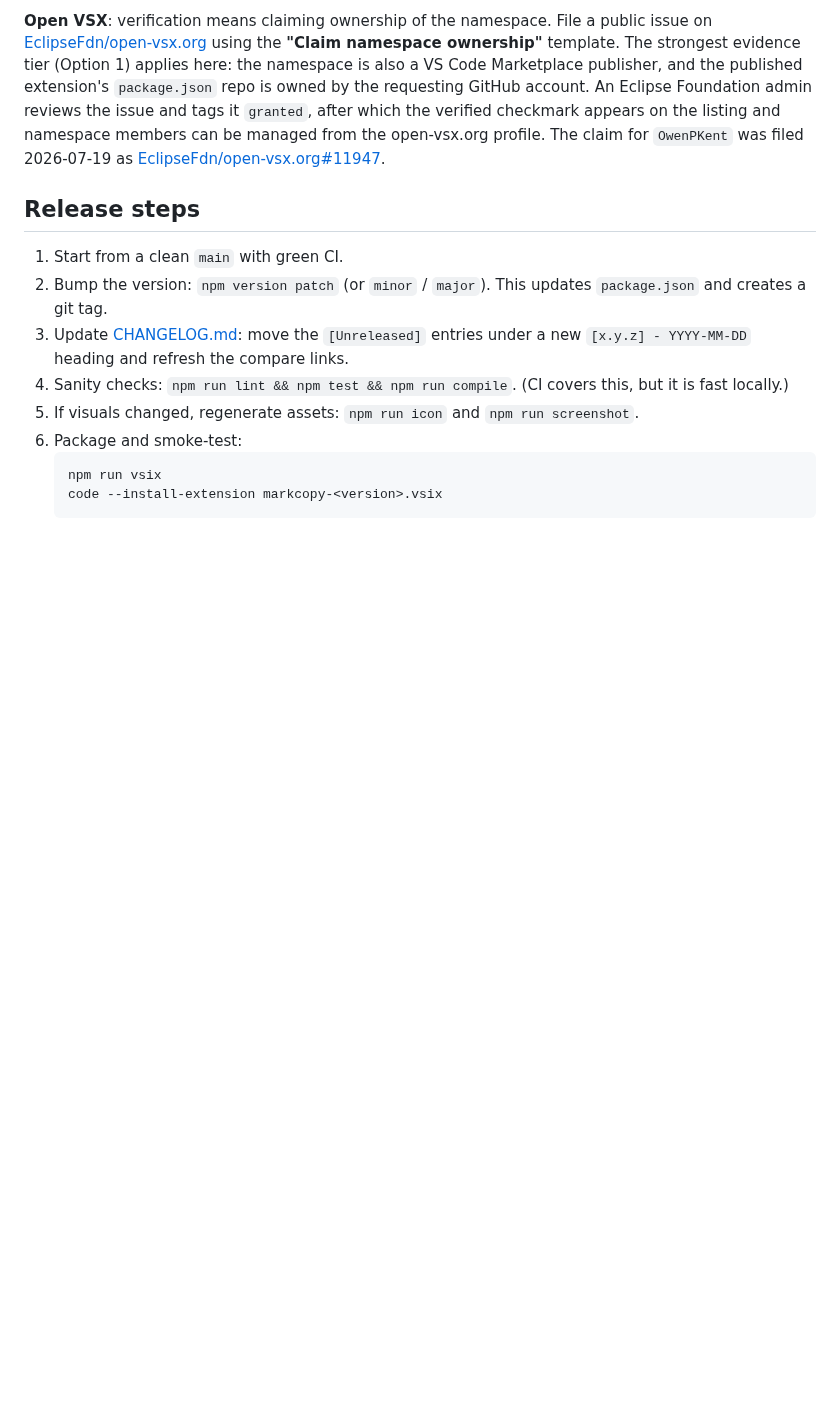
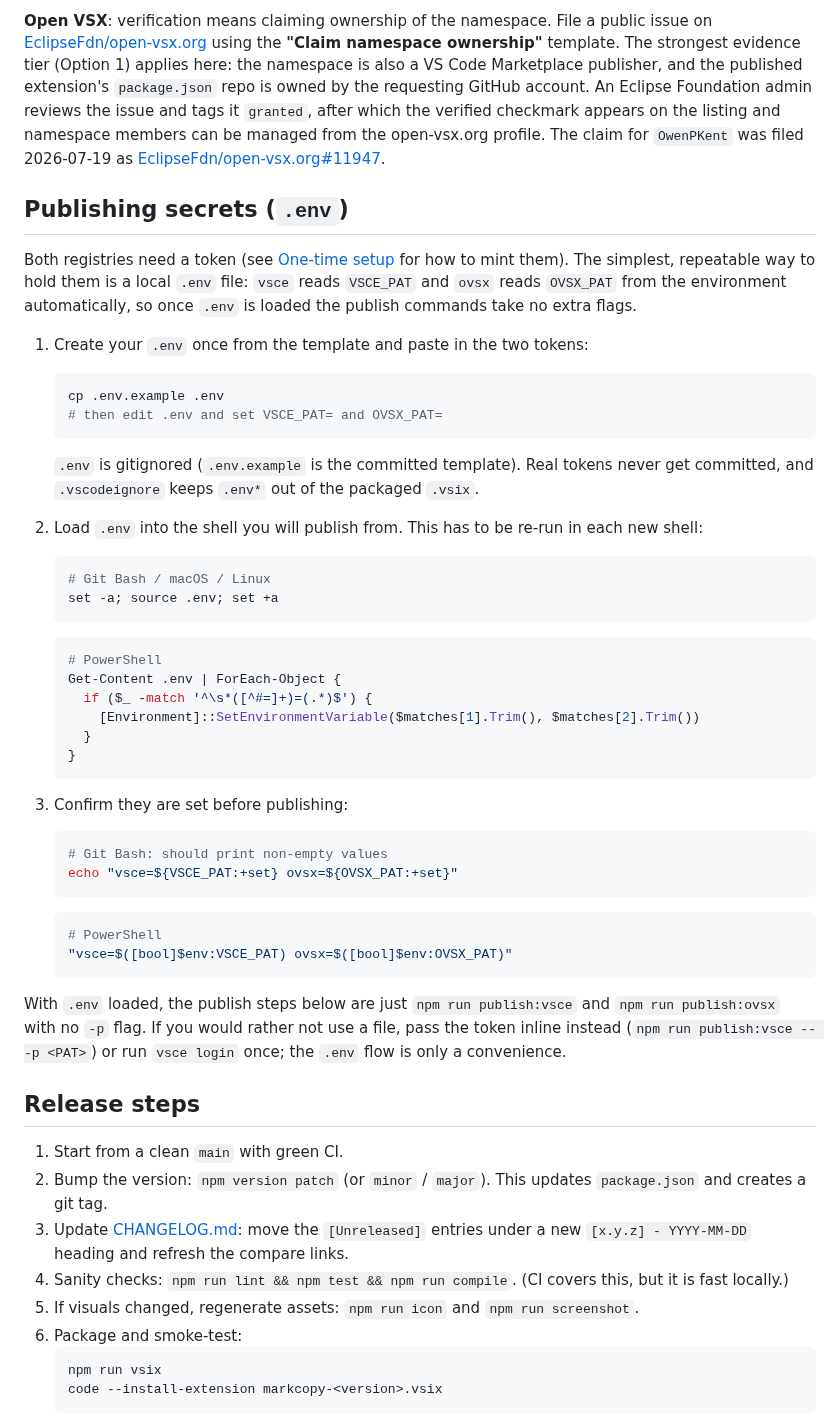
Before and after one commit to owenpkent/markcopy, a Markdown page: RELEASING.md, the part around one of its changes. Drawn GitHub-style; blank space fills up the shorter version.

Commit message:
docs(releasing): document the .env publishing-token workflow
Consolidate the scattered token guidance into one "Publishing secrets
(.env)" section: copy from .env.example, load into the shell (Git Bash and
PowerShell), and verify, so the publish steps reduce to `npm run
publish:vsce` / `npm run publish:ovsx` with no inline flags. vsce reads
VSCE_PAT and ovsx reads OVSX_PAT automatically once .env is loaded.

````diff
--- a/RELEASING.md
+++ b/RELEASING.md
@@ -33,6 +33,43 @@ Then authenticate `vsce` with a **Personal Access Token (PAT)**. This publisher
 
 **Open VSX**: verification means claiming ownership of the namespace. File a public issue on [EclipseFdn/open-vsx.org](https://github.com/EclipseFdn/open-vsx.org/issues) using the **"Claim namespace ownership"** template. The strongest evidence tier (Option 1) applies here: the namespace is also a VS Code Marketplace publisher, and the published extension's `package.json` repo is owned by the requesting GitHub account. An Eclipse Foundation admin reviews the issue and tags it `granted`, after which the verified checkmark appears on the listing and namespace members can be managed from the open-vsx.org profile. The claim for `OwenPKent` was filed 2026-07-19 as [EclipseFdn/open-vsx.org#11947](https://github.com/EclipseFdn/open-vsx.org/issues/11947).
 
+## Publishing secrets (`.env`)
+
+Both registries need a token (see [One-time setup](#one-time-setup) for how to mint them). The simplest, repeatable way to hold them is a local `.env` file: `vsce` reads `VSCE_PAT` and `ovsx` reads `OVSX_PAT` from the environment automatically, so once `.env` is loaded the publish commands take no extra flags.
+
+1. Create your `.env` once from the template and paste in the two tokens:
+   ```bash
+   cp .env.example .env
+   # then edit .env and set VSCE_PAT= and OVSX_PAT=
+   ```
+   `.env` is gitignored (`.env.example` is the committed template). Real tokens never get committed, and `.vscodeignore` keeps `.env*` out of the packaged `.vsix`.
+
+2. Load `.env` into the shell you will publish from. This has to be re-run in each new shell:
+   ```bash
+   # Git Bash / macOS / Linux
+   set -a; source .env; set +a
+   ```
+   ```powershell
+   # PowerShell
+   Get-Content .env | ForEach-Object {
+     if ($_ -match '^\s*([^#=]+)=(.*)$') {
+       [Environment]::SetEnvironmentVariable($matches[1].Trim(), $matches[2].Trim())
+     }
+   }
+   ```
+
+3. Confirm they are set before publishing:
+   ```bash
+   # Git Bash: should print non-empty values
+   echo "vsce=${VSCE_PAT:+set} ovsx=${OVSX_PAT:+set}"
+   ```
+   ```powershell
+   # PowerShell
+   "vsce=$([bool]$env:VSCE_PAT) ovsx=$([bool]$env:OVSX_PAT)"
+   ```
+
+With `.env` loaded, the publish steps below are just `npm run publish:vsce` and `npm run publish:ovsx` with no `-p` flag. If you would rather not use a file, pass the token inline instead (`npm run publish:vsce -- -p <PAT>`) or run `vsce login` once; the `.env` flow is only a convenience.
+
 ## Release steps
 
 1. Start from a clean `main` with green CI.
````
Also changed, not shown: other parts of RELEASING.md (+5 -4 lines).
